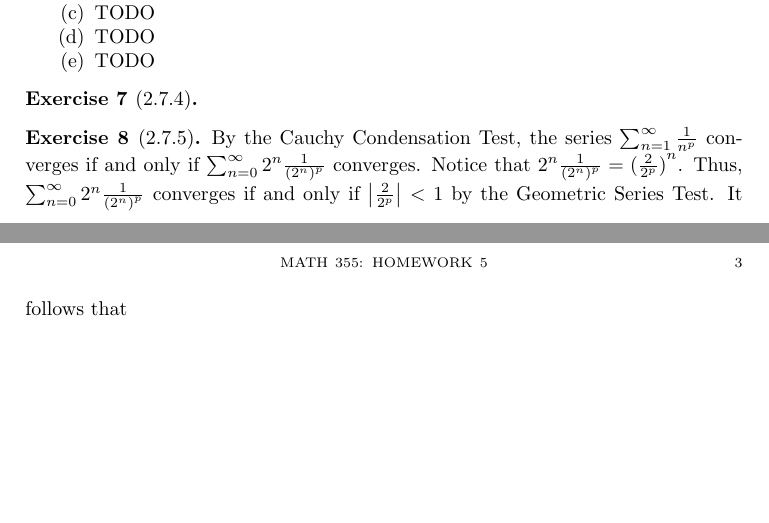
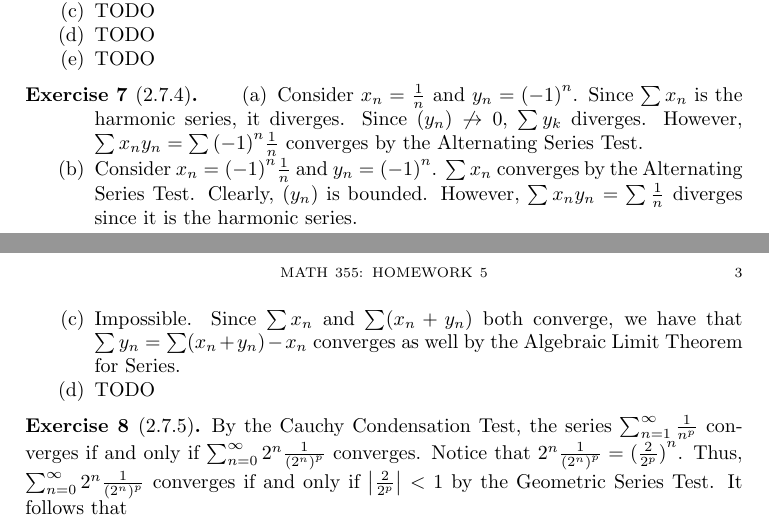
Before and after one commit to alexanderwlee/math-355-hw, a LaTeX problem sheet (hw5/hw5.tex): two parts of pages 2 and 3 of 3, joined at a grey line, cut so that both start at the same text, the shorter picture padded with empty space. Compiled offline with pdfLaTeX.

Commit message:
Do some of 2.7.4.

```diff
--- a/hw5/hw5.tex
+++ b/hw5/hw5.tex
@@ -151,6 +151,20 @@
 \end{exercise}
 
 \begin{exercise}[2.7.4]
+  \begin{enumerate}[label={(\alph*)}]
+    \item Consider $x_n = \frac{1}{n}$ and $y_n = {(-1)}^n$. Since $\sum x_n$ is
+      the harmonic series, it diverges. Since $(y_n) \not\rightarrow 0$, $\sum
+      y_k$ diverges. However, $\sum x_n y_n = \sum {(-1)}^n \frac{1}{n}$
+      converges by the Alternating Series Test.
+    \item Consider $x_n = {(-1)}^n \frac{1}{n}$ and $y_n = {(-1)}^n$. $\sum x_n$
+      converges by the Alternating Series Test. Clearly, $(y_n)$ is bounded.
+      However, $\sum x_n y_n = \sum \frac{1}{n}$ diverges since it is the
+      harmonic series.
+    \item Impossible. Since $\sum x_n$ and $\sum (x_n + y_n)$ both converge, we
+      have that $\sum y_n = \sum (x_n + y_n) - x_n$ converges as well by the
+      Algebraic Limit Theorem for Series.
+    \item TODO
+  \end{enumerate}
 \end{exercise}
 
 \begin{exercise}[2.7.5]
```
Also changed, not shown: hw5/hw5.pdf.
